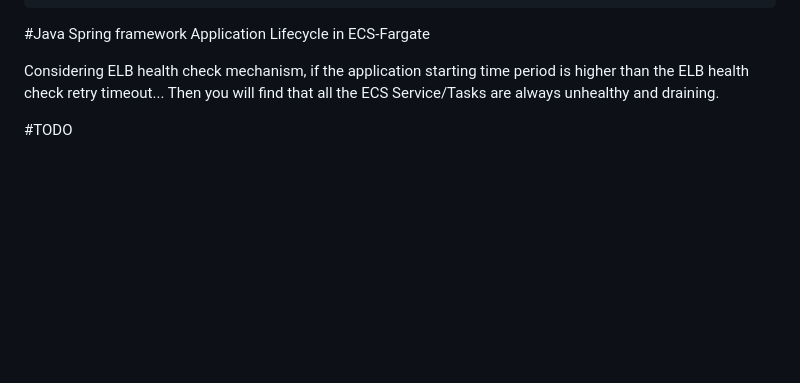
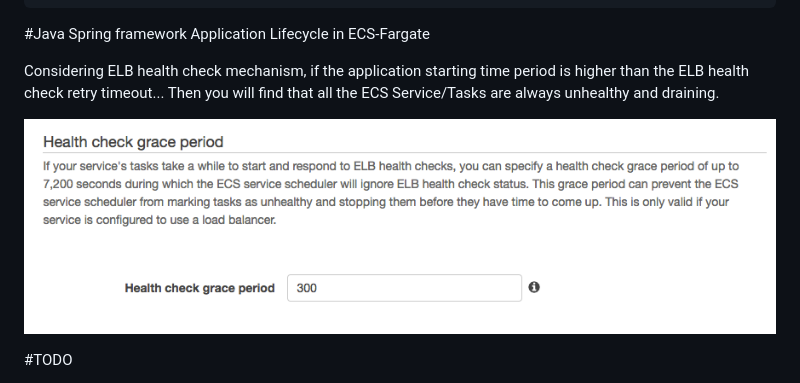
Before and after one commit to humank/fargate-java-sample, a Markdown page: README.md, the part around one of its changes. Rendered like a GitHub page; pictures changed too: assets/service-health-check-grace-period.png (added); blank space fills up the shorter version.

Commit message:
add service png.

```diff
--- a/README.md
+++ b/README.md
@@ -169,7 +170,7 @@ fargate service create spring-petclinic \
 Considering ELB health check mechanism, if the application starting time period is higher than the ELB health check retry timeout...
 Then you will find that all the ECS Service/Tasks are always unhealthy and draining.
 
-
+![image of grace period](assets/service-health-check-grace-period.png)
 
 
 #TODO
```
Also changed, not shown: other parts of README.md (+1 -0 lines), assets/OpenJDK-rgb.png (added), assets/fargate.png (added).
